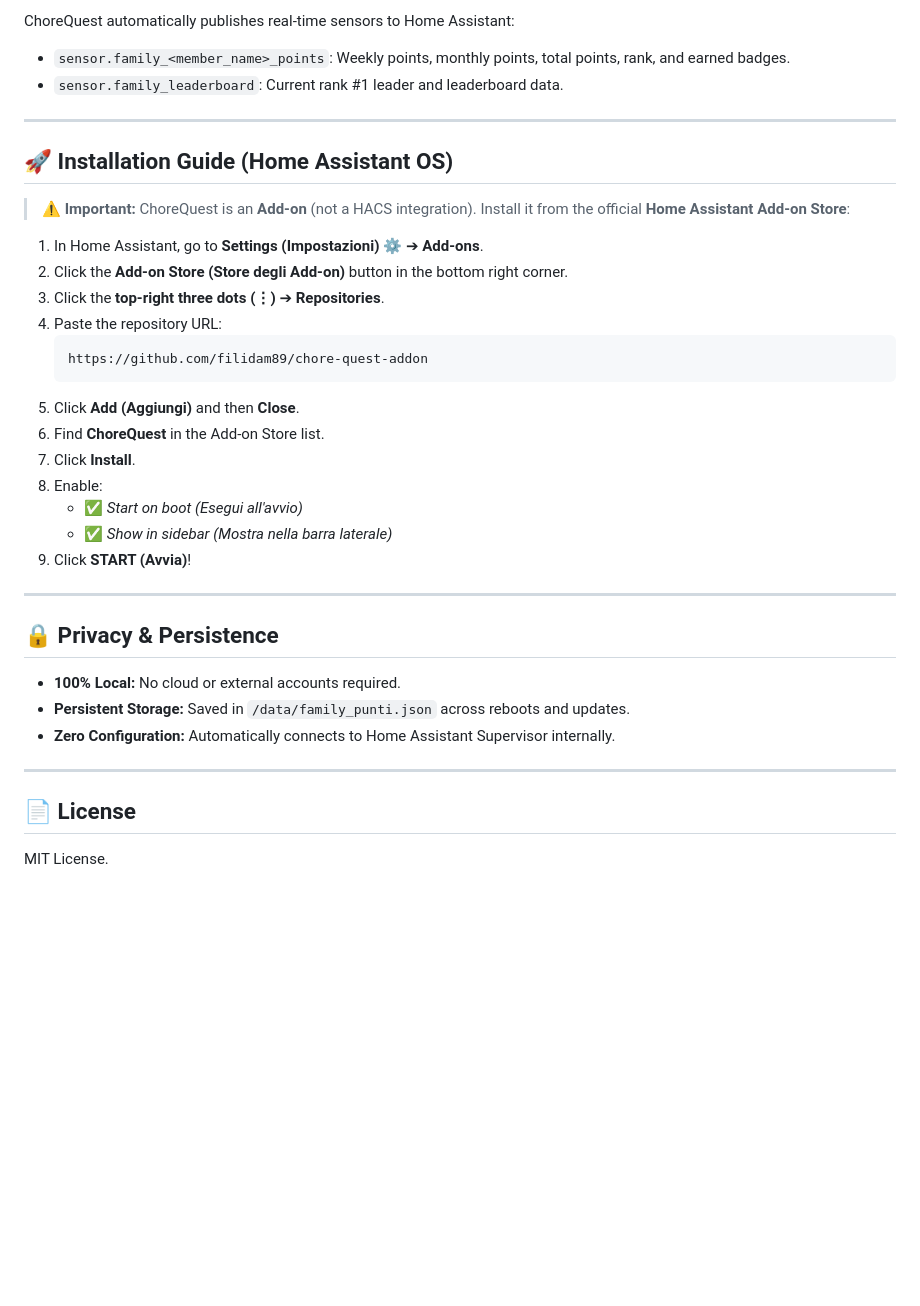
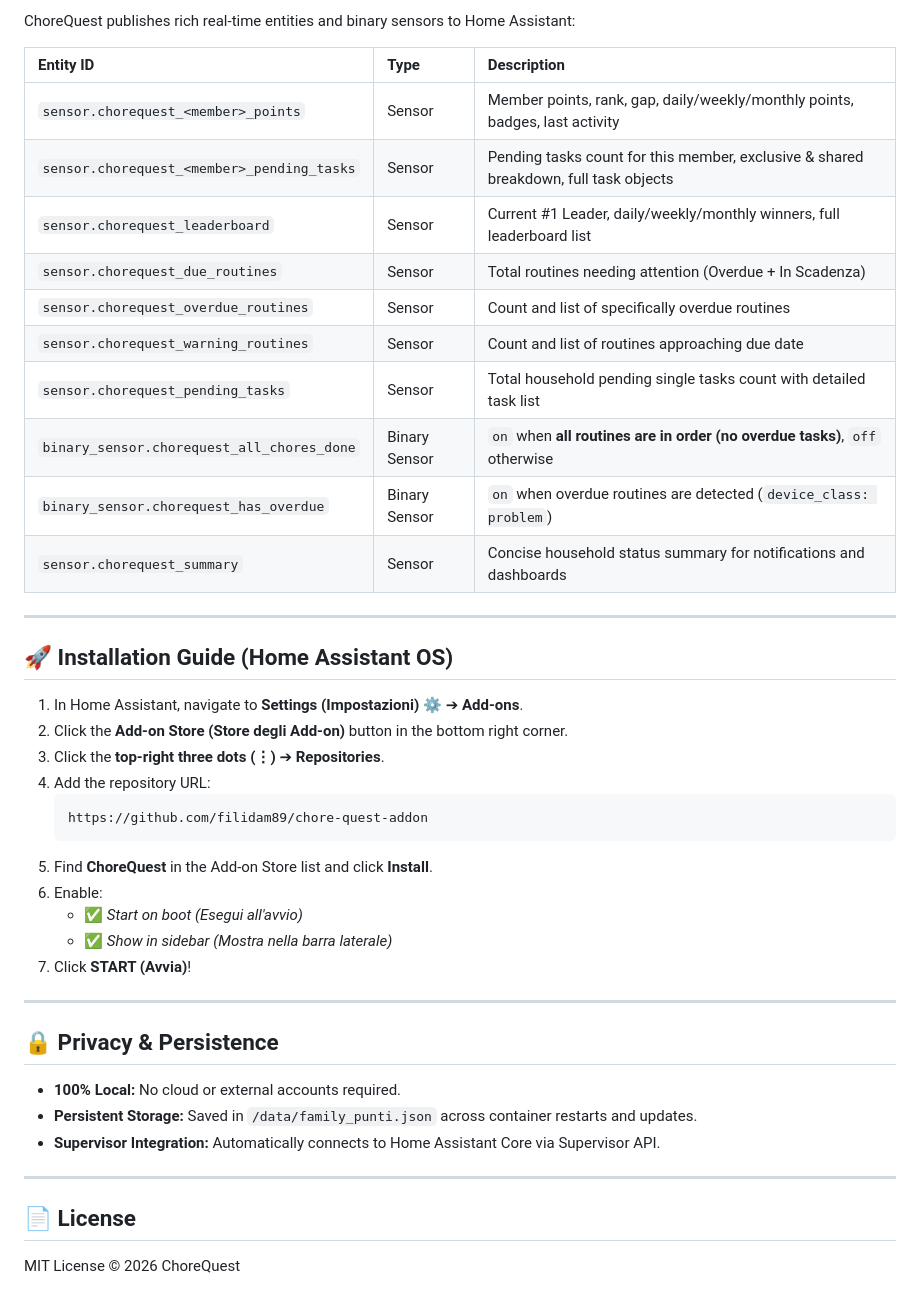
Before and after one commit to filidam89/chore-quest-addon, a Markdown page: README.md, the part around one of its changes. Drawn GitHub-style; blank space fills up the shorter version.

````diff
--- a/README.md
+++ b/README.md
@@ -34,39 +56,46 @@ Runs **100% locally 24/7 inside Home Assistant OS**, with instant access via the
 
-ChoreQuest automatically publishes real-time sensors to Home Assistant:
-* `sensor.family_<member_name>_points`: Weekly points, monthly points, total points, rank, and earned badges.
-* `sensor.family_leaderboard`: Current rank #1 leader and leaderboard data.
+ChoreQuest publishes rich real-time entities and binary sensors to Home Assistant:
+
+| Entity ID | Type | Description |
+| :--- | :--- | :--- |
+| `sensor.chorequest_<member>_points` | Sensor | Member points, rank, gap, daily/weekly/monthly points, badges, last activity |
+| `sensor.chorequest_<member>_pending_tasks` | Sensor | Pending tasks count for this member, exclusive & shared breakdown, full task objects |
+| `sensor.chorequest_leaderboard` | Sensor | Current #1 Leader, daily/weekly/monthly winners, full leaderboard list |
+| `sensor.chorequest_due_routines` | Sensor | Total routines needing attention (Overdue + In Scadenza) |
+| `sensor.chorequest_overdue_routines` | Sensor | Count and list of specifically overdue routines |
+| `sensor.chorequest_warning_routines` | Sensor | Count and list of routines approaching due date |
+| `sensor.chorequest_pending_tasks` | Sensor | Total household pending single tasks count with detailed task list |
+| `binary_sensor.chorequest_all_chores_done` | Binary Sensor | `on` when **all routines are in order (no overdue tasks)**, `off` otherwise |
+| `binary_sensor.chorequest_has_overdue` | Binary Sensor | `on` when overdue routines are detected (`device_class: problem`) |
+| `sensor.chorequest_summary` | Sensor | Concise household status summary for notifications and dashboards |
 
 ---
 
 ## 🚀 Installation Guide (Home Assistant OS)
 
-> ⚠️ **Important:** ChoreQuest is an **Add-on** (not a HACS integration). Install it from the official **Home Assistant Add-on Store**:
-
-1. In Home Assistant, go to **Settings (Impostazioni)** ⚙️ ➔ **Add-ons**.
+1. In Home Assistant, navigate to **Settings (Impostazioni)** ⚙️ ➔ **Add-ons**.
 2. Click the **Add-on Store (Store degli Add-on)** button in the bottom right corner.
 3. Click the **top-right three dots (⋮)** ➔ **Repositories**.
-4. Paste the repository URL:
+4. Add the repository URL:
    ```text
    https://github.com/filidam89/chore-quest-addon
    ```
-5. Click **Add (Aggiungi)** and then **Close**.
-6. Find **ChoreQuest** in the Add-on Store list.
-7. Click **Install**.
-8. Enable:
+5. Find **ChoreQuest** in the Add-on Store list and click **Install**.
+6. Enable:
    - ✅ *Start on boot (Esegui all'avvio)*
    - ✅ *Show in sidebar (Mostra nella barra laterale)*
-9. Click **START (Avvia)**!
+7. Click **START (Avvia)**!
 
 ---
 
 ## 🔒 Privacy & Persistence
 
 * **100% Local:** No cloud or external accounts required.
-* **Persistent Storage:** Saved in `/data/family_punti.json` across reboots and updates.
-* **Zero Configuration:** Automatically connects to Home Assistant Supervisor internally.
+* **Persistent Storage:** Saved in `/data/family_punti.json` across container restarts and updates.
+* **Supervisor Integration:** Automatically connects to Home Assistant Core via Supervisor API.
 
 ---
 
 ## 📄 License
 
-MIT License.
+MIT License © 2026 ChoreQuest
````
Also changed, not shown: other parts of README.md (+36 -14 lines).
